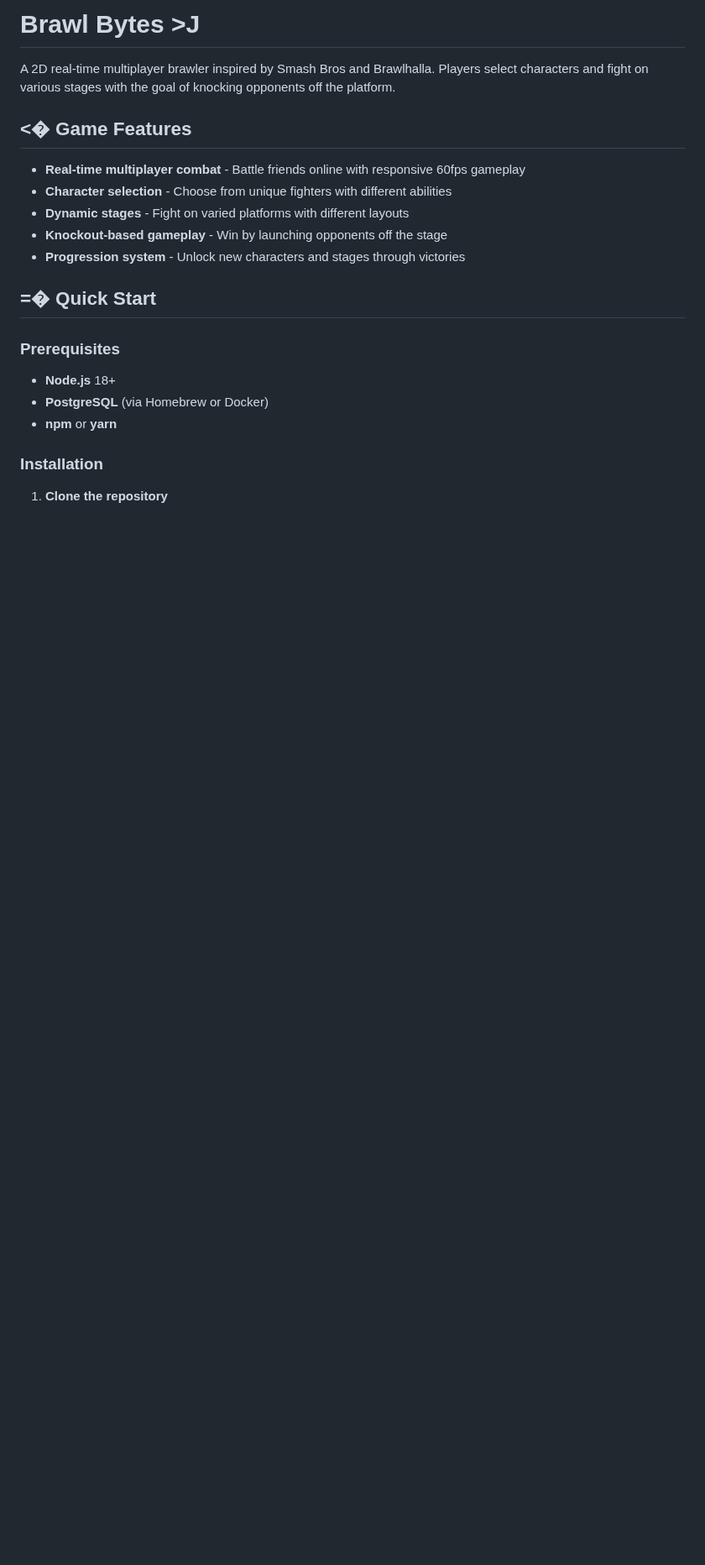
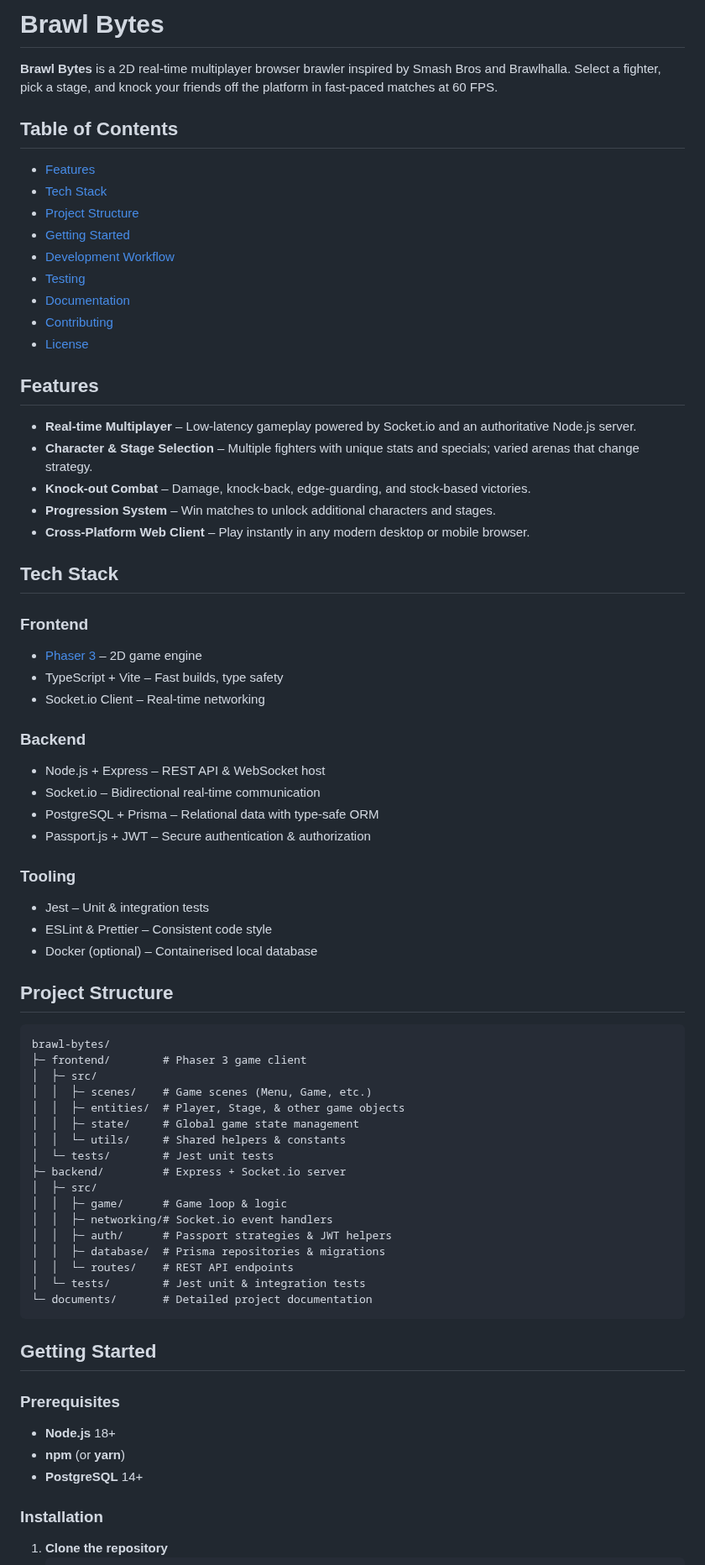
Before and after one commit to kanishk-jain-01/brawl-bytes, a Markdown page: README.md, the part around one of its changes. Shown at 84% size. Rendered like a GitHub page; blank space fills up the shorter version.

````diff
--- a/README.md
+++ b/README.md
@@ -1,24 +1,69 @@
-# Brawl Bytes >J
+# Brawl Bytes
 
-A 2D real-time multiplayer brawler inspired by Smash Bros and Brawlhalla. Players select characters and fight on various stages with the goal of knocking opponents off the platform.
+**Brawl Bytes** is a 2D real-time multiplayer browser brawler inspired by Smash Bros and Brawlhalla. Select a fighter, pick a stage, and knock your friends off the platform in fast-paced matches at 60 FPS.
 
-## <� Game Features
+## Table of Contents
+- [Features](#features)
+- [Tech Stack](#tech-stack)
+- [Project Structure](#project-structure)
+- [Getting Started](#getting-started)
+- [Development Workflow](#development-workflow)
+- [Testing](#testing)
+- [Documentation](#documentation)
+- [Contributing](#contributing)
+- [License](#license)
 
-- **Real-time multiplayer combat** - Battle friends online with responsive 60fps gameplay
-- **Character selection** - Choose from unique fighters with different abilities
-- **Dynamic stages** - Fight on varied platforms with different layouts
-- **Knockout-based gameplay** - Win by launching opponents off the stage
-- **Progression system** - Unlock new characters and stages through victories
+## Features
+- **Real-time Multiplayer** – Low-latency gameplay powered by Socket.io and an authoritative Node.js server.
+- **Character & Stage Selection** – Multiple fighters with unique stats and specials; varied arenas that change strategy.
+- **Knock-out Combat** – Damage, knock-back, edge-guarding, and stock-based victories.
+- **Progression System** – Win matches to unlock additional characters and stages.
+- **Cross-Platform Web Client** – Play instantly in any modern desktop or mobile browser.
 
-## =� Quick Start
+## Tech Stack
+### Frontend
+- [Phaser 3](https://phaser.io/) – 2D game engine
+- TypeScript + Vite – Fast builds, type safety
+- Socket.io Client – Real-time networking
 
+### Backend
+- Node.js + Express – REST API & WebSocket host
+- Socket.io – Bidirectional real-time communication
+- PostgreSQL + Prisma – Relational data with type-safe ORM
+- Passport.js + JWT – Secure authentication & authorization
+
+### Tooling
+- Jest – Unit & integration tests
+- ESLint & Prettier – Consistent code style
+- Docker (optional) – Containerised local database
+
+## Project Structure
+```text
+brawl-bytes/
+├─ frontend/        # Phaser 3 game client
+│  ├─ src/
+│  │  ├─ scenes/    # Game scenes (Menu, Game, etc.)
+│  │  ├─ entities/  # Player, Stage, & other game objects
+│  │  ├─ state/     # Global game state management
+│  │  └─ utils/     # Shared helpers & constants
+│  └─ tests/        # Jest unit tests
+├─ backend/         # Express + Socket.io server
+│  ├─ src/
+│  │  ├─ game/      # Game loop & logic
+│  │  ├─ networking/# Socket.io event handlers
+│  │  ├─ auth/      # Passport strategies & JWT helpers
+│  │  ├─ database/  # Prisma repositories & migrations
+│  │  └─ routes/    # REST API endpoints
+│  └─ tests/        # Jest unit & integration tests
+└─ documents/       # Detailed project documentation
+```
+
+## Getting Started
 ### Prerequisites
-
 - **Node.js** 18+
-- **PostgreSQL** (via Homebrew or Docker)
-- **npm** or **yarn**
+- **npm** (or **yarn**)
+- **PostgreSQL** 14+
 
 ### Installation
-
 1. **Clone the repository**
    ```bash
````
Also changed, not shown: other parts of README.md (+53 -157 lines).
